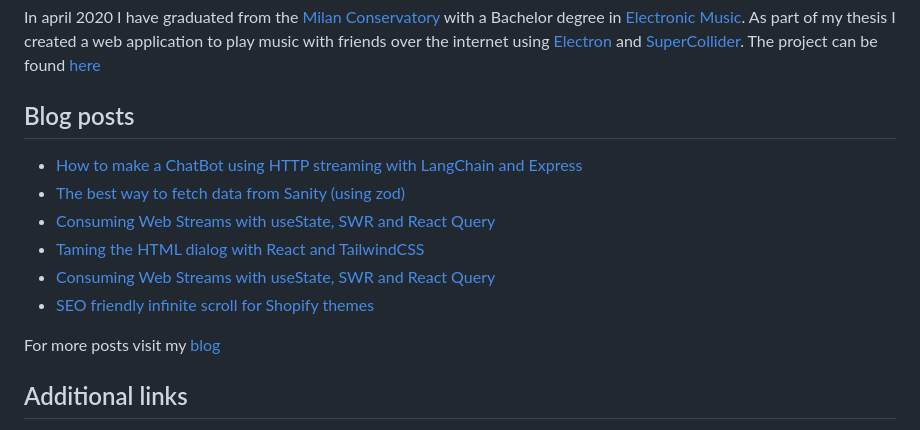
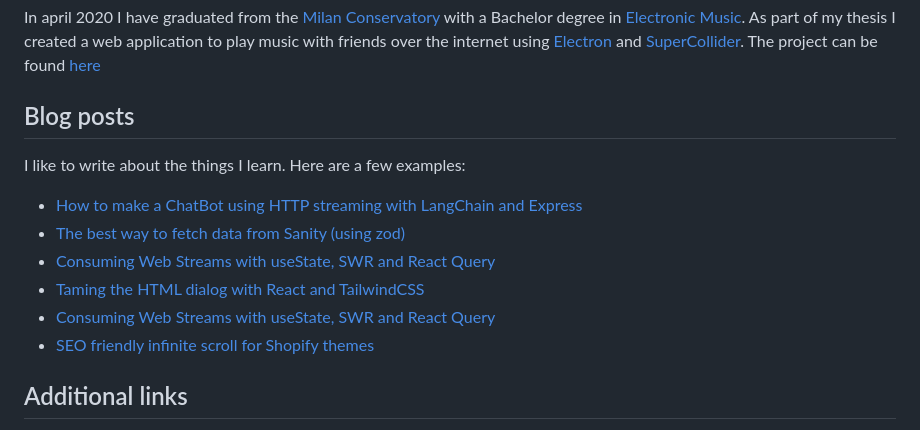
Before and after one commit to fibonacid/fibonacid, a Markdown page: README.md, the part around the change. Rendered like a GitHub page.

Commit message:
improve blog section

```diff
--- a/README.md
+++ b/README.md
@@ -70,6 +70,8 @@ In april 2020 I have graduated from the [Milan Conservatory](https://www.consmi.
 
 ## Blog posts
 
+I like to write about the things I learn. Here are a few examples:
+
 - [How to make a ChatBot using HTTP streaming with LangChain and Express](https://dev.to/fibonacid/quick-guide-for-langchain-streaming-via-expressjs-iod)
 - [The best way to fetch data from Sanity (using zod)](https://dev.to/fibonacid/the-best-way-to-fetch-data-from-sanity-using-zod-57jj)
 - [Consuming Web Streams with useState, SWR and React Query](https://dev.to/fibonacid/consuming-web-streams-with-usestate-swr-and-react-query-3mjf)
@@ -77,8 +79,6 @@ In april 2020 I have graduated from the [Milan Conservatory](https://www.consmi.
 - [Consuming Web Streams with useState, SWR and React Query](https://dev.to/fibonacid/consuming-web-streams-with-usestate-swr-and-react-query-3mjf)
 - [SEO friendly infinite scroll for Shopify themes](https://dev.to/fibonacid/seo-friendly-infinite-scroll-for-shopify-themes-4f81)
 
-For more posts visit my [blog](https://dev.to/fibonacid)
-
 ## Additional links
 
 - [My website](https://fibonacid.net)
```
